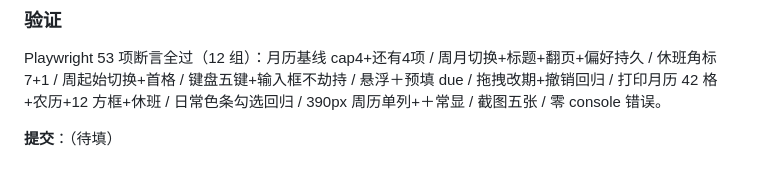
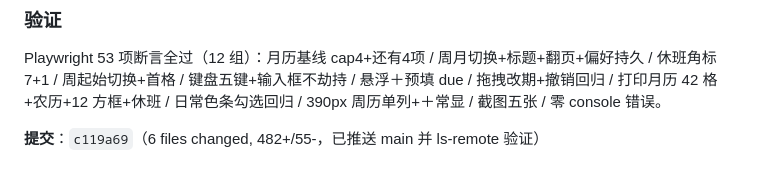
Before and after one commit to yanwx54/work-task-list, a Markdown page: .workbuddy-ai/memory/2026-11-12.md, the part around the change. Rendered like a GitHub page.

Commit message:
chore: 日志补提交号

```diff
--- a/.workbuddy-ai/memory/2026-11-12.md
+++ b/.workbuddy-ai/memory/2026-11-12.md
@@ -106,4 +106,4 @@ Playwright 53 项断言全过（12 组）：月历基线 cap4+还有4项 / 周
 拖拽改期+撤销回归 / 打印月历 42 格+农历+12 方框+休班 / 日常色条勾选回归 /
 390px 周历单列+＋常显 / 截图五张 / 零 console 错误。
 
-**提交**：（待填）
+**提交**：`c119a69`（6 files changed, 482+/55-，已推送 main 并 ls-remote 验证）
```
